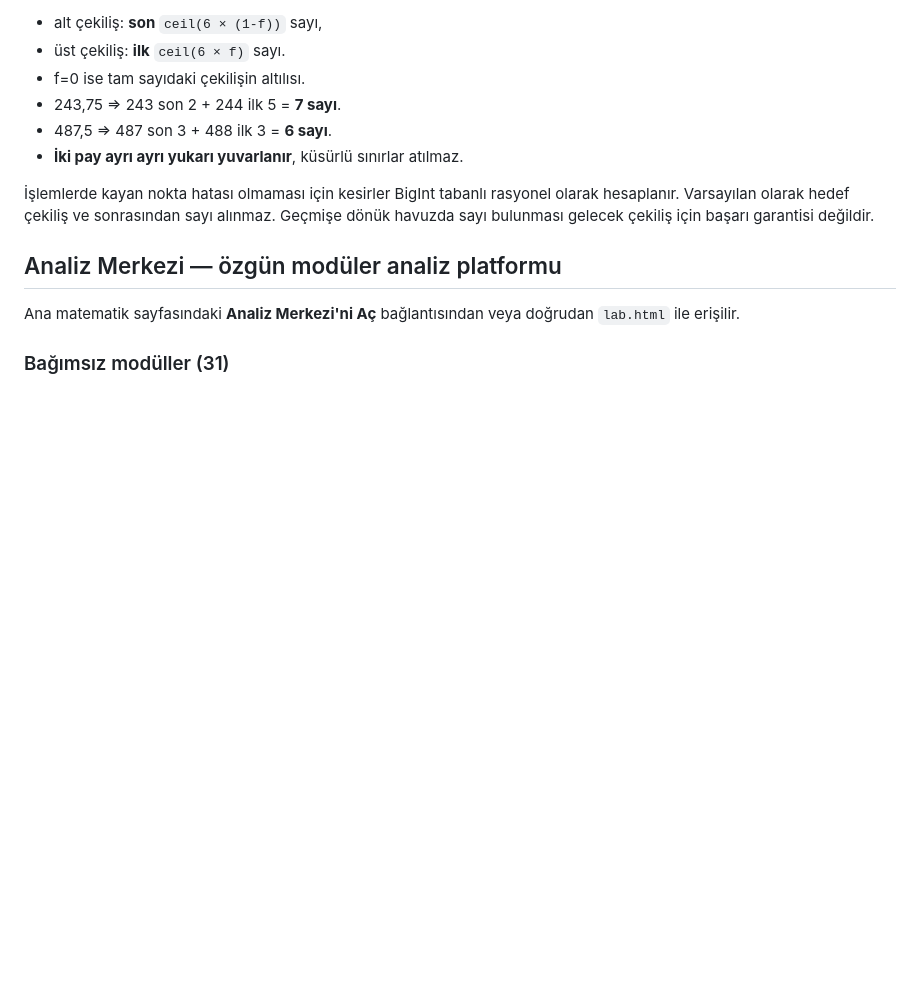
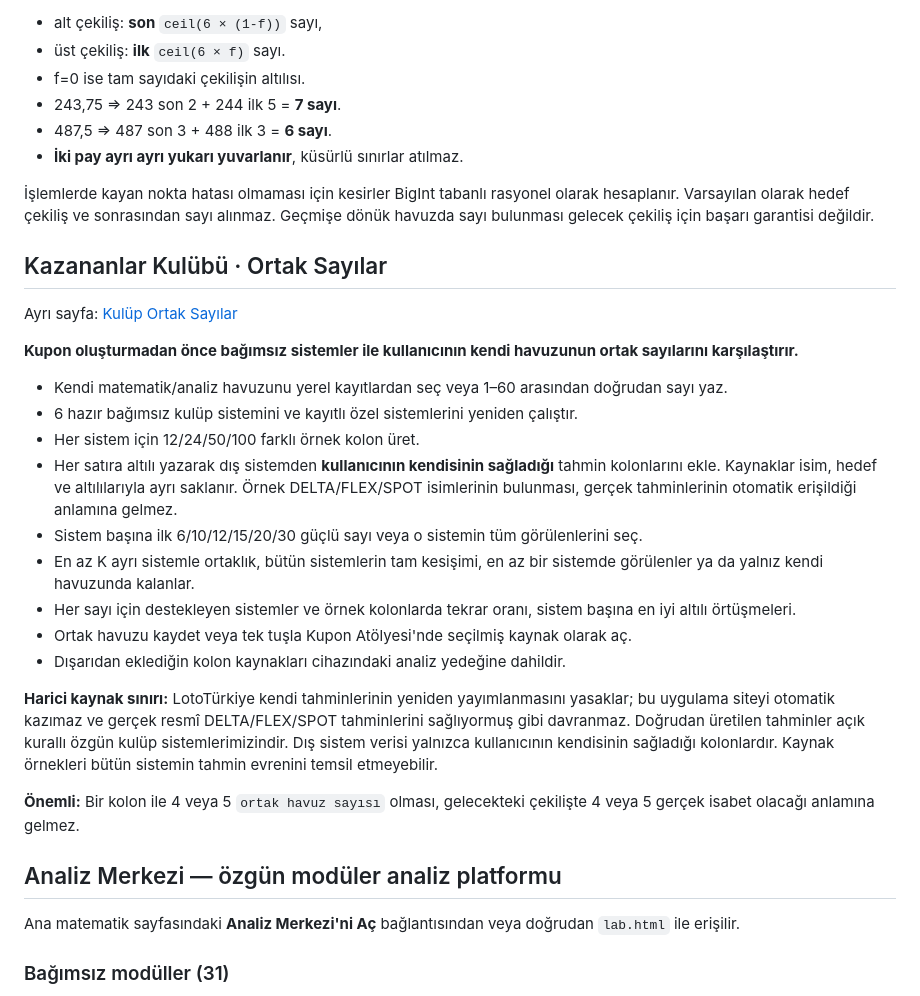
Before and after one commit to ustarenovasyon/Loto-Tahmin, a Markdown page: README.md, the part around the change. GitHub-like rendering; blank space fills up the shorter version.

Commit message:
Document independent Winners Club intersections and the difference between local and external prediction sources

```diff
--- a/README.md
+++ b/README.md
@@ -21,6 +21,26 @@ Ondalık referans `r = tam + f` için:
 - **İki pay ayrı ayrı yukarı yuvarlanır**, küsürlü sınırlar atılmaz.
 
 İşlemlerde kayan nokta hatası olmaması için kesirler BigInt tabanlı rasyonel olarak hesaplanır. Varsayılan olarak hedef çekiliş ve sonrasından sayı alınmaz. Geçmişe dönük havuzda sayı bulunması gelecek çekiliş için başarı garantisi değildir.
+
+## Kazananlar Kulübü · Ortak Sayılar
+
+Ayrı sayfa: [Kulüp Ortak Sayılar](./club-compare.html)
+
+**Kupon oluşturmadan önce bağımsız sistemler ile kullanıcının kendi havuzunun ortak sayılarını karşılaştırır.**
+
+- Kendi matematik/analiz havuzunu yerel kayıtlardan seç veya 1–60 arasından doğrudan sayı yaz.
+- 6 hazır bağımsız kulüp sistemini ve kayıtlı özel sistemlerini yeniden çalıştır.
+- Her sistem için 12/24/50/100 farklı örnek kolon üret.
+- Her satıra altılı yazarak dış sistemden **kullanıcının kendisinin sağladığı** tahmin kolonlarını ekle. Kaynaklar isim, hedef ve altılılarıyla ayrı saklanır. Örnek DELTA/FLEX/SPOT isimlerinin bulunması, gerçek tahminlerinin otomatik erişildiği anlamına gelmez.
+- Sistem başına ilk 6/10/12/15/20/30 güçlü sayı veya o sistemin tüm görülenlerini seç.
+- En az K ayrı sistemle ortaklık, bütün sistemlerin tam kesişimi, en az bir sistemde görülenler ya da yalnız kendi havuzunda kalanlar.
+- Her sayı için destekleyen sistemler ve örnek kolonlarda tekrar oranı, sistem başına en iyi altılı örtüşmeleri.
+- Ortak havuzu kaydet veya tek tuşla Kupon Atölyesi'nde seçilmiş kaynak olarak aç.
+- Dışarıdan eklediğin kolon kaynakları cihazındaki analiz yedeğine dahildir.
+
+**Harici kaynak sınırı:** LotoTürkiye kendi tahminlerinin yeniden yayımlanmasını yasaklar; bu uygulama siteyi otomatik kazımaz ve gerçek resmî DELTA/FLEX/SPOT tahminlerini sağlıyormuş gibi davranmaz. Doğrudan üretilen tahminler açık kurallı özgün kulüp sistemlerimizindir. Dış sistem verisi yalnızca kullanıcının kendisinin sağladığı kolonlardır. Kaynak örnekleri bütün sistemin tahmin evrenini temsil etmeyebilir.
+
+**Önemli:** Bir kolon ile 4 veya 5 `ortak havuz sayısı` olması, gelecekteki çekilişte 4 veya 5 gerçek isabet olacağı anlamına gelmez.
 
 ## Analiz Merkezi — özgün modüler analiz platformu
 
```
